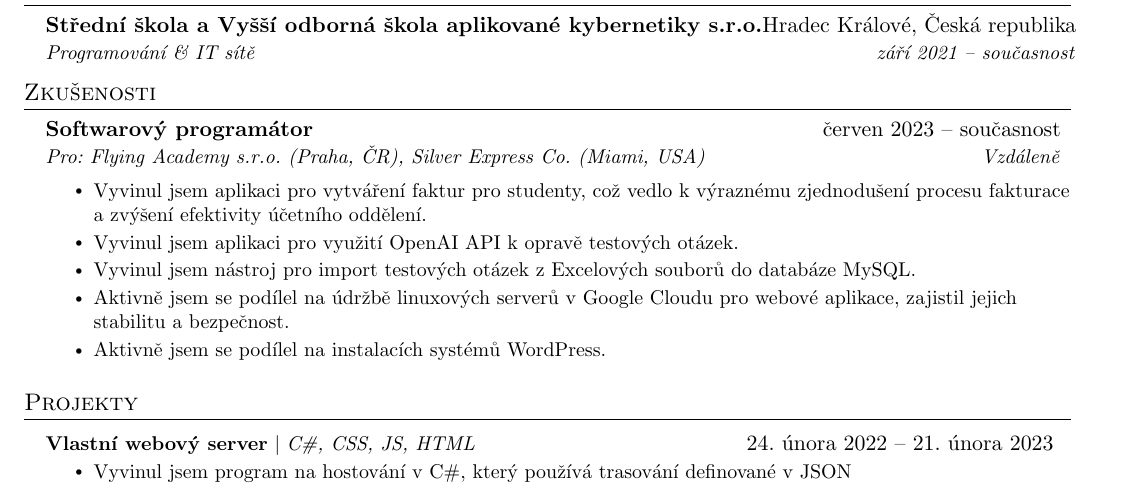
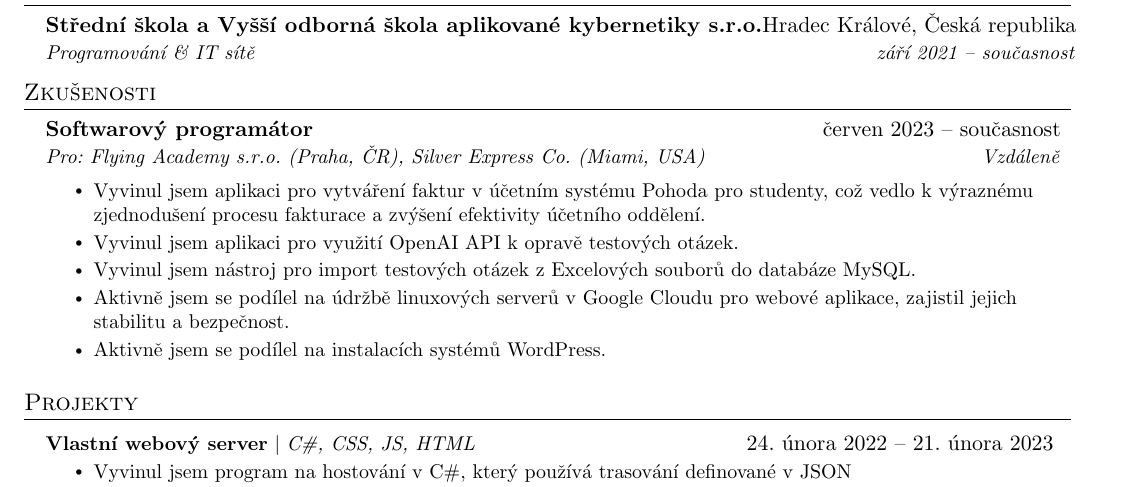
Before and after one commit to tomasmo-dev/MyCv, a LaTeX CV (cv-new-cs.tex): part of the page, cut so that both start at the same text. Compiled offline with pdfLaTeX.

Commit message:
new version? idk anymore

```diff
--- a/cv-new-cs.tex
+++ b/cv-new-cs.tex
@@ -136,7 +136,7 @@
       {Pro: Flying Academy s.r.o.  (Praha, ČR), Silver Express Co. (Miami, USA)}{Vzdáleně}
 
       \resumeItemListStart
-        \resumeItem{Vyvinul jsem aplikaci pro vytváření faktur pro studenty, což vedlo k výraznému zjednodušení procesu fakturace a zvýšení efektivity účetního oddělení.}
+        \resumeItem{Vyvinul jsem aplikaci pro vytváření faktur v účetním systému Pohoda pro studenty, což vedlo k výraznému zjednodušení procesu fakturace a zvýšení efektivity účetního oddělení.}
         \resumeItem{Vyvinul jsem aplikaci pro využití OpenAI API k opravě testových otázek.}
         \resumeItem{Vyvinul jsem nástroj pro import testových otázek z Excelových souborů do databáze MySQL.}
         \resumeItem{Aktivně jsem se podílel na údržbě linuxových serverů v Google Cloudu pro webové aplikace, zajistil jejich stabilitu a bezpečnost.}
```
Also changed, not shown: cv-new-en.tex (+1 -1 lines), cv-new-en.pdf, 1 other file.
